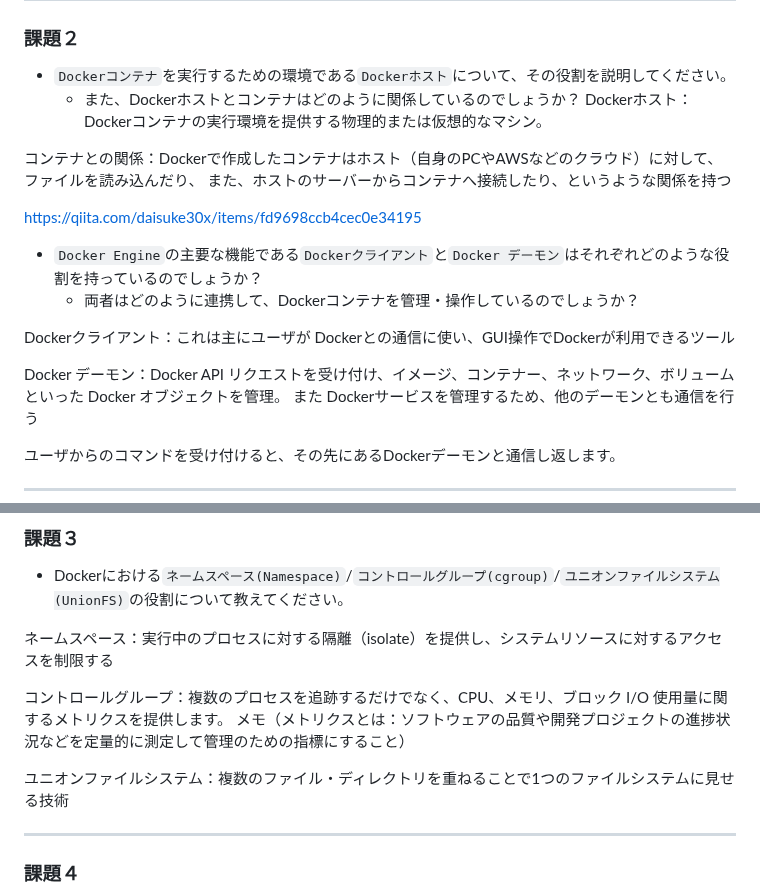
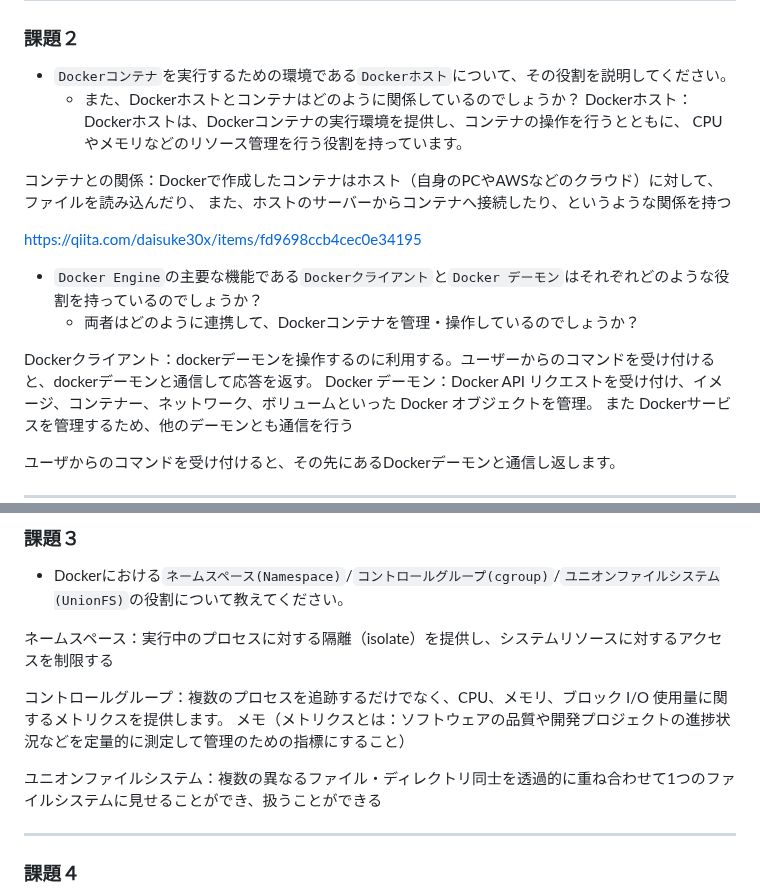
Before and after one commit to anthea-inc/miina-kai-training, a Markdown page: training10/trainig.md, 2 parts joined by grey strips. Drawn GitHub-style.

Commit message:
できました

```diff
--- a/training10/trainig.md
+++ b/training10/trainig.md
@@ -33,7 +33,8 @@ RBAツールでそれらの操作を自動化することにより、現場の
 
 - `Dockerコンテナ`を実行するための環境である`Dockerホスト`について、その役割を説明してください。
     - また、Dockerホストとコンテナはどのように関係しているのでしょうか？
-Dockerホスト：Dockerコンテナの実行環境を提供する物理的または仮想的なマシン。
+Dockerホスト：Dockerホストは、Dockerコンテナの実行環境を提供し、コンテナの操作を行うとともに、
+CPUやメモリなどのリソース管理を行う役割を持っています。
 
 コンテナとの関係：Dockerで作成したコンテナはホスト（自身のPCやAWSなどのクラウド）に対して、ファイルを読み込んだり、
 また、ホストのサーバーからコンテナへ接続したり、というような関係を持つ
@@ -43,8 +44,7 @@ https://qiita.com/daisuke30x/items/fd9698ccb4cec0e34195
 - `Docker Engine`の主要な機能である`Dockerクライアント`と`Docker デーモン`はそれぞれどのような役割を持っているのでしょうか？
     - 両者はどのように連携して、Dockerコンテナを管理・操作しているのでしょうか？
 
-Dockerクライアント：これは主にユーザが Dockerとの通信に使い、GUI操作でDockerが利用できるツール
-
+Dockerクライアント：dockerデーモンを操作するのに利用する。ユーザーからのコマンドを受け付けると、dockerデーモンと通信して応答を返す。
 Docker デーモン：Docker API リクエストを受け付け、イメージ、コンテナー、ネットワーク、ボリュームといった Docker オブジェクトを管理。
 また Dockerサービスを管理するため、他のデーモンとも通信を行う
 
@@ -61,7 +61,7 @@ Docker デーモン：Docker API リクエストを受け付け、イメージ
 コントロールグループ：複数のプロセスを追跡するだけでなく、CPU、メモリ、ブロック I/O 使用量に関するメトリクスを提供します。
 メモ（メトリクスとは：ソフトウェアの品質や開発プロジェクトの進捗状況などを定量的に測定して管理のための指標にすること）
 
-ユニオンファイルシステム：複数のファイル・ディレクトリを重ねることで1つのファイルシステムに見せる技術
+ユニオンファイルシステム：複数の異なるファイル・ディレクトリ同士を透過的に重ね合わせて1つのファイルシステムに見せることができ、扱うことができる
 
 ---
 
```
Also changed, not shown: other parts of training10/trainig.md (+1 -1 lines).
